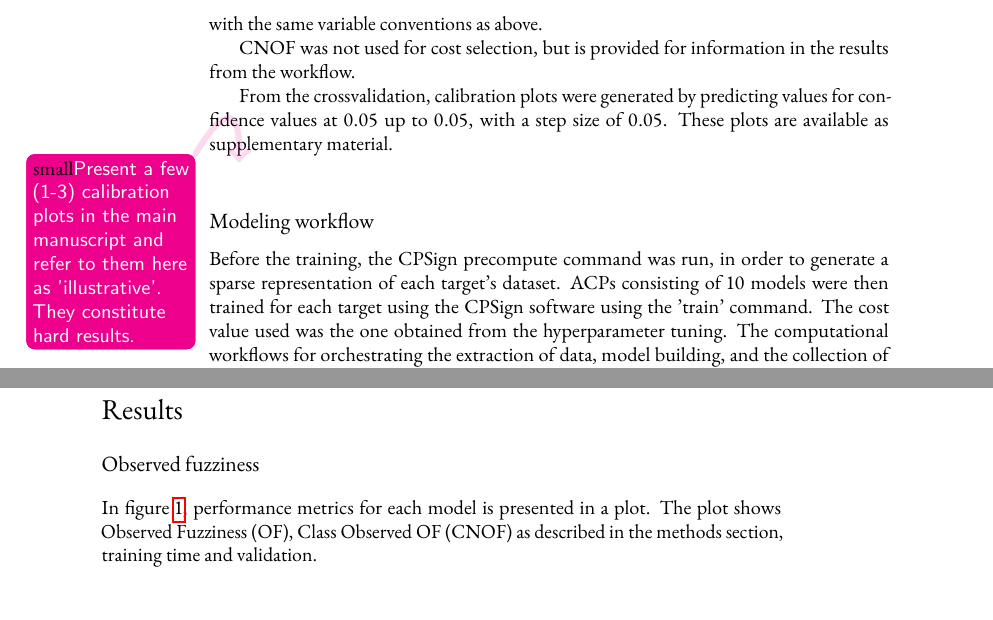
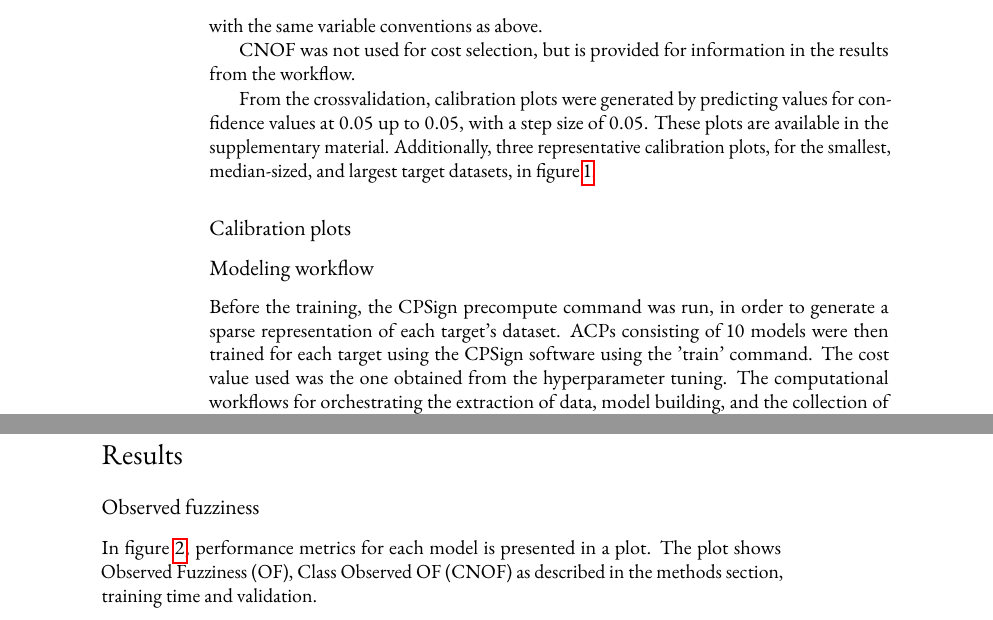
Before and after one commit to pharmbio/ptp-project, a LaTeX book (manuscript_disp/ptp.tex): two parts of pages 4 and 5 of 8, joined at a grey line, cut so that both start at the same text. Compiled offline with pdfLaTeX.

Commit message:
Put repr. calibration plots in the right place

```diff
--- a/manuscript_disp/ptp.tex
+++ b/manuscript_disp/ptp.tex
@@ -329,7 +329,9 @@ CNOF was not used for cost selection, but is provided for information in the res
 
 From the crossvalidation, calibration plots were generated by predicting values
 for confidence values at 0.05 up to 0.05, with a step size of 0.05. These plots
-are available as supplementary material.
+are available in the supplementary material. Additionally, three representative
+calibration plots, for the smallest, median-sized, and largest target datasets,
+in figure \ref{fig:calibration_plots}.
 
-\todo{Present a few (1-3) calibration plots in the main manuscript and refer to them here as 'illustrative'. They constitute hard results.}
+\subsection{Calibration plots}
 
@@ -336,0 +342 @@ are available as supplementary material.
+    \caption{Three representative calibration plots, for models PDE3A, SLC6A2
@@ -337,3 +346,5 @@ are available as supplementary material.
+    \label{fig:calibration_plots}
+\end{figure}
 
 \subsection{Modeling workflow}
 Before the training, the CPSign precompute command was run, in order to
```
Also changed, not shown: manuscript_disp/ptp.tex (21 more changed lines).
